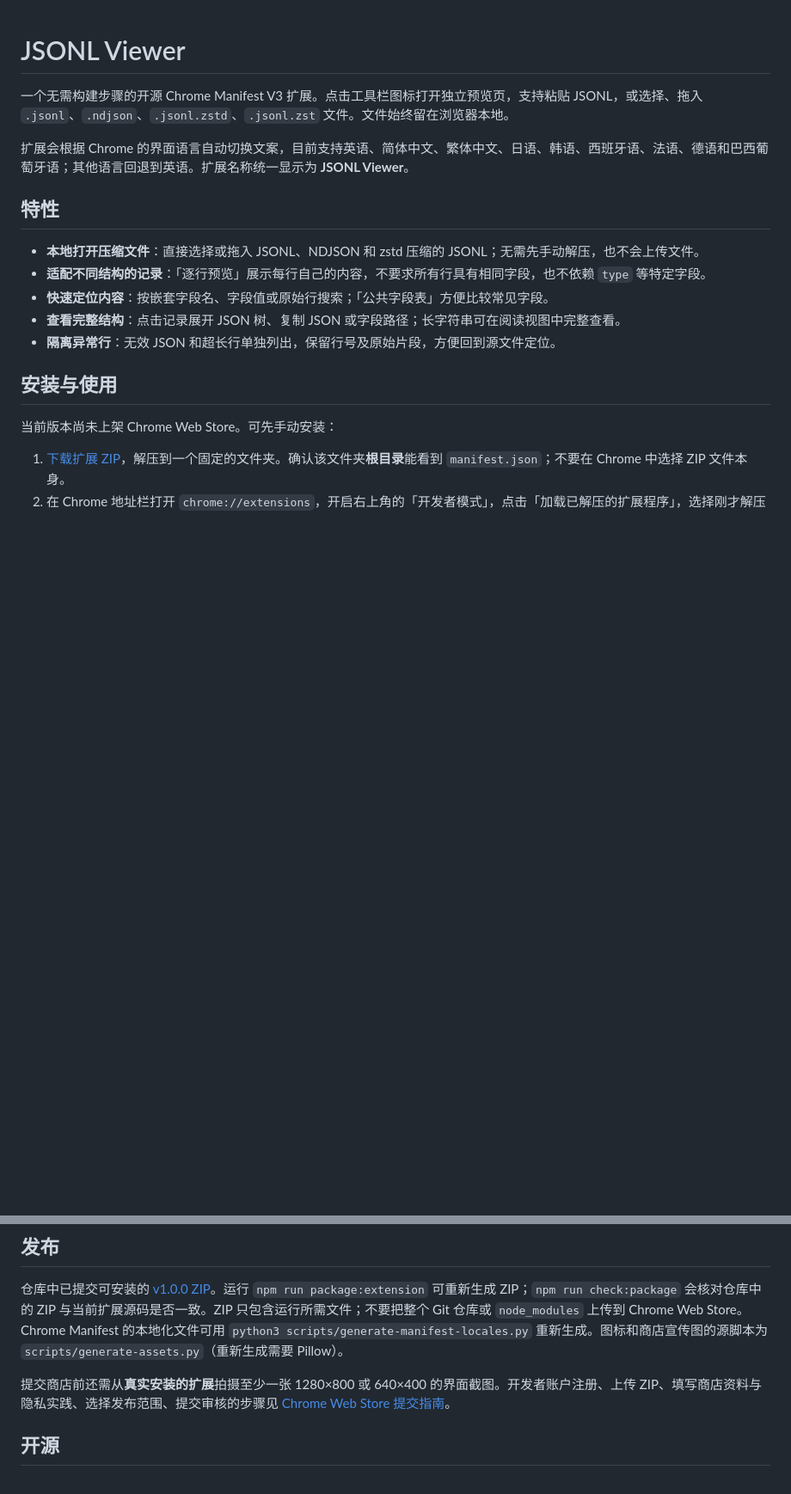
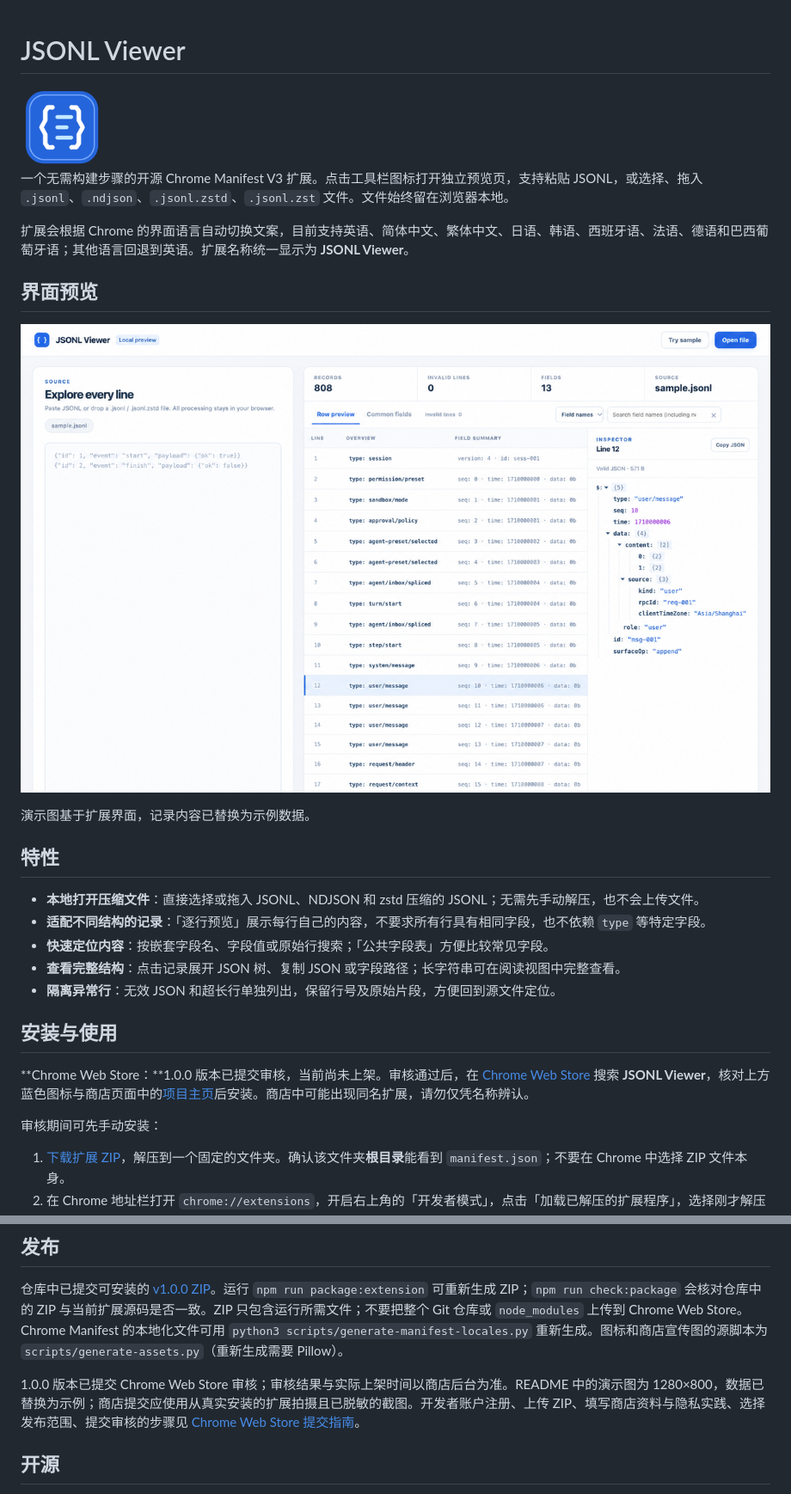
Before and after one commit to YaoKaiLun/jsonl-preview, a Markdown page: README.md, 2 parts joined by grey strips. Shown: that part at 86% size. Rendered like a GitHub page; pictures changed too: store/screenshots/jsonl-viewer-demo-1280x800.png (added); blank space fills up the shorter version.

Commit message:
Document store review and show demo assets

```diff
--- a/README.md
+++ b/README.md
@@ -1,8 +1,16 @@
 # JSONL Viewer
+
+<img src="store/icon-128.png" alt="JSONL Viewer 图标" width="96">
 
 一个无需构建步骤的开源 Chrome Manifest V3 扩展。点击工具栏图标打开独立预览页，支持粘贴 JSONL，或选择、拖入 `.jsonl`、`.ndjson`、`.jsonl.zstd`、`.jsonl.zst` 文件。文件始终留在浏览器本地。
 
 扩展会根据 Chrome 的界面语言自动切换文案，目前支持英语、简体中文、繁体中文、日语、韩语、西班牙语、法语、德语和巴西葡萄牙语；其他语言回退到英语。扩展名称统一显示为 **JSONL Viewer**。
+
+## 界面预览
+
+![JSONL Viewer 的逐行预览、搜索和 JSON 树界面演示](store/screenshots/jsonl-viewer-demo-1280x800.png)
+
+演示图基于扩展界面，记录内容已替换为示例数据。
 
 ## 特性
 
@@ -14,7 +22,9 @@
 
 ## 安装与使用
 
-当前版本尚未上架 Chrome Web Store。可先手动安装：
+**Chrome Web Store：**1.0.0 版本已提交审核，当前尚未上架。审核通过后，在 [Chrome Web Store](https://chromewebstore.google.com/) 搜索 **JSONL Viewer**，核对上方蓝色图标与商店页面中的[项目主页](https://github.com/YaoKaiLun/jsonl-preview)后安装。商店中可能出现同名扩展，请勿仅凭名称辨认。
+
+审核期间可先手动安装：
 
 1. [下载扩展 ZIP](dist/jsonl-preview-v1.0.0.zip)，解压到一个固定的文件夹。确认该文件夹**根目录**能看到 `manifest.json`；不要在 Chrome 中选择 ZIP 文件本身。
 2. 在 Chrome 地址栏打开 `chrome://extensions`，开启右上角的「开发者模式」，点击「加载已解压的扩展程序」，选择刚才解压出的文件夹。安装后可在扩展菜单中将图标固定到工具栏。
@@ -41,7 +51,7 @@
 
 仓库中已提交可安装的 [v1.0.0 ZIP](dist/jsonl-preview-v1.0.0.zip)。运行 `npm run package:extension` 可重新生成 ZIP；`npm run check:package` 会核对仓库中的 ZIP 与当前扩展源码是否一致。ZIP 只包含运行所需文件；不要把整个 Git 仓库或 `node_modules` 上传到 Chrome Web Store。Chrome Manifest 的本地化文件可用 `python3 scripts/generate-manifest-locales.py` 重新生成。图标和商店宣传图的源脚本为 `scripts/generate-assets.py`（重新生成需要 Pillow）。
 
-提交商店前还需从**真实安装的扩展**拍摄至少一张 1280×800 或 640×400 的界面截图。开发者账户注册、上传 ZIP、填写商店资料与隐私实践、选择发布范围、提交审核的步骤见 [Chrome Web Store 提交指南](STORE_LISTING.md)。
+1.0.0 版本已提交 Chrome Web Store 审核；审核结果与实际上架时间以商店后台为准。README 中的演示图为 1280×800，数据已替换为示例；商店提交应使用从真实安装的扩展拍摄且已脱敏的截图。开发者账户注册、上传 ZIP、填写商店资料与隐私实践、选择发布范围、提交审核的步骤见 [Chrome Web Store 提交指南](STORE_LISTING.md)。
 
 ## 开源
 
```
Also changed, not shown: 1 other file.
